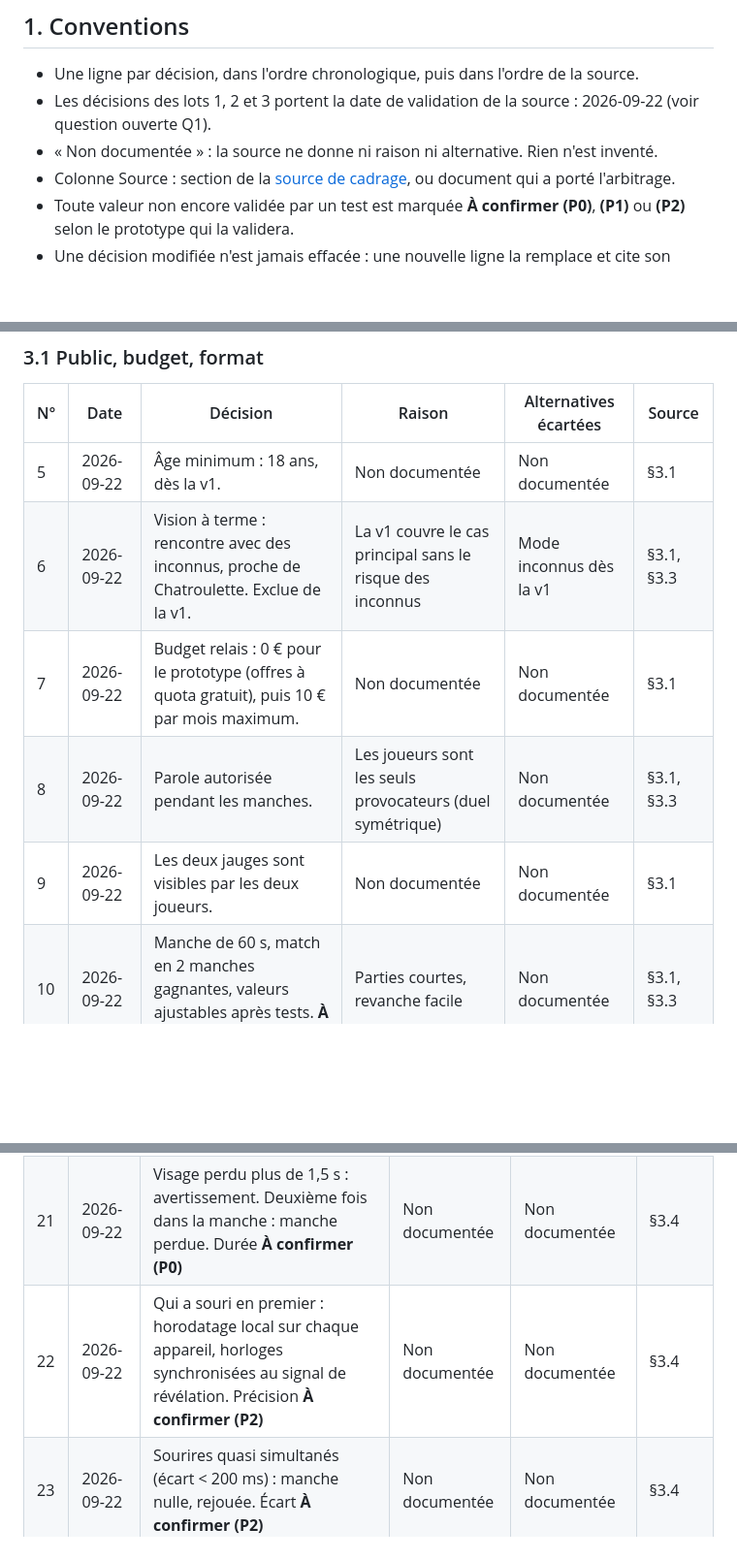
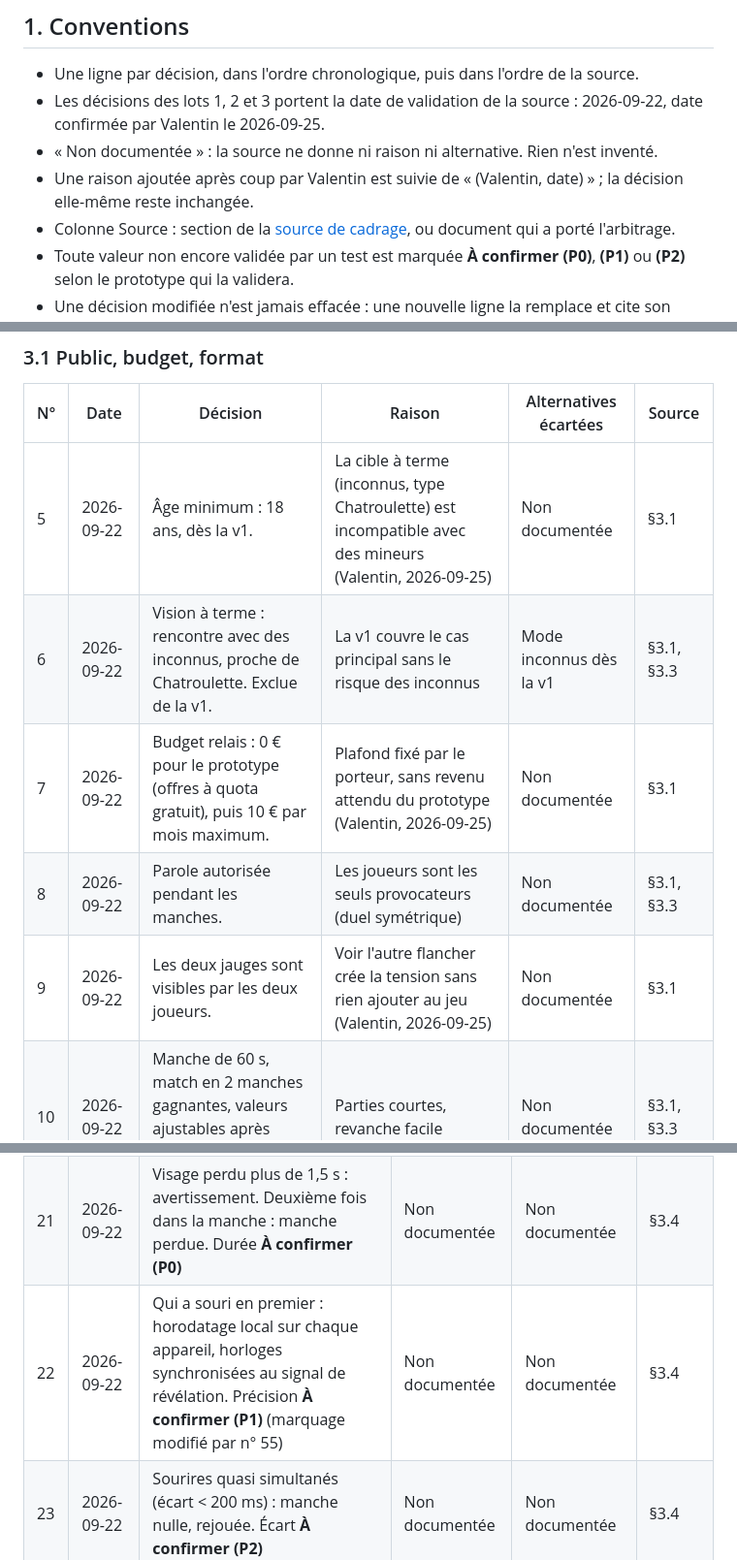
Before and after one commit to Vartax77/ne-souris-pas, a Markdown page: docs/D8-journal-decisions.md, 3 parts joined by grey strips. Shown at 97% size. GitHub-like rendering; blank space fills up the shorter version.

```diff
--- a/docs/D8-journal-decisions.md
+++ b/docs/D8-journal-decisions.md
@@ -11,8 +11,9 @@
 ## 1. Conventions
 
 - Une ligne par décision, dans l'ordre chronologique, puis dans l'ordre de la source.
-- Les décisions des lots 1, 2 et 3 portent la date de validation de la source : 2026-09-22 (voir question ouverte Q1).
+- Les décisions des lots 1, 2 et 3 portent la date de validation de la source : 2026-09-22, date confirmée par Valentin le 2026-09-25.
 - « Non documentée » : la source ne donne ni raison ni alternative. Rien n'est inventé.
+- Une raison ajoutée après coup par Valentin est suivie de « (Valentin, date) » ; la décision elle-même reste inchangée.
 - Colonne Source : section de la [source de cadrage](../sources/cadrage-lots-1-2-3.md), ou document qui a porté l'arbitrage.
 - Toute valeur non encore validée par un test est marquée **À confirmer (P0)**, **(P1)** ou **(P2)** selon le prototype qui la validera.
 - Une décision modifiée n'est jamais effacée : une nouvelle ligne la remplace et cite son numéro.
@@ -32,11 +33,11 @@
 
 | N° | Date | Décision | Raison | Alternatives écartées | Source |
 |---|---|---|---|---|---|
-| 5 | 2026-09-22 | Âge minimum : 18 ans, dès la v1. | Non documentée | Non documentée | §3.1 |
+| 5 | 2026-09-22 | Âge minimum : 18 ans, dès la v1. | La cible à terme (inconnus, type Chatroulette) est incompatible avec des mineurs (Valentin, 2026-09-25) | Non documentée | §3.1 |
 | 6 | 2026-09-22 | Vision à terme : rencontre avec des inconnus, proche de Chatroulette. Exclue de la v1. | La v1 couvre le cas principal sans le risque des inconnus | Mode inconnus dès la v1 | §3.1, §3.3 |
-| 7 | 2026-09-22 | Budget relais : 0 € pour le prototype (offres à quota gratuit), puis 10 € par mois maximum. | Non documentée | Non documentée | §3.1 |
+| 7 | 2026-09-22 | Budget relais : 0 € pour le prototype (offres à quota gratuit), puis 10 € par mois maximum. | Plafond fixé par le porteur, sans revenu attendu du prototype (Valentin, 2026-09-25) | Non documentée | §3.1 |
 | 8 | 2026-09-22 | Parole autorisée pendant les manches. | Les joueurs sont les seuls provocateurs (duel symétrique) | Non documentée | §3.1, §3.3 |
-| 9 | 2026-09-22 | Les deux jauges sont visibles par les deux joueurs. | Non documentée | Non documentée | §3.1 |
+| 9 | 2026-09-22 | Les deux jauges sont visibles par les deux joueurs. | Voir l'autre flancher crée la tension sans rien ajouter au jeu (Valentin, 2026-09-25) | Non documentée | §3.1 |
 | 10 | 2026-09-22 | Manche de 60 s, match en 2 manches gagnantes, valeurs ajustables après tests. **À confirmer (P2)** | Parties courtes, revanche facile | Non documentée | §3.1, §3.3 |
 
 ### 3.2 Plateforme
@@ -64,7 +65,7 @@
 | 19 | 2026-09-22 | Sourire détecté : mesure au-dessus du neutre de référence + seuil, maintenue au moins 400 ms. Seuil et durée **À confirmer (P0)** | Non documentée | Non documentée | §3.4 |
 | 20 | 2026-09-22 | Zone de doute (entre neutre et sourire) : aucune pénalité, la jauge du joueur monte. | Non documentée | Non documentée | §3.4 |
 | 21 | 2026-09-22 | Visage perdu plus de 1,5 s : avertissement. Deuxième fois dans la manche : manche perdue. Durée **À confirmer (P0)** | Non documentée | Non documentée | §3.4 |
-| 22 | 2026-09-22 | Qui a souri en premier : horodatage local sur chaque appareil, horloges synchronisées au signal de révélation. Précision **À confirmer (P2)** | Non documentée | Non documentée | §3.4 |
+| 22 | 2026-09-22 | Qui a souri en premier : horodatage local sur chaque appareil, horloges synchronisées au signal de révélation. Précision **À confirmer (P1)** (marquage modifié par n° 55) | Non documentée | Non documentée | §3.4 |
 | 23 | 2026-09-22 | Sourires quasi simultanés (écart < 200 ms) : manche nulle, rejouée. Écart **À confirmer (P2)** | Non documentée | Non documentée | §3.4 |
 | 24 | 2026-09-22 | Personne ne craque en 60 s : perd celui dont la jauge est montée le plus haut pendant la manche. Précisée par n° 49. | Non documentée | Non documentée | §3.4 |
 | 25 | 2026-09-22 | Preuve : arrêt sur image sur les deux écrans au moment de la détection, sans enregistrement. | Non documentée | Clip vidéo (v2, n° 32) | §3.4 |
```
Also changed, not shown: other parts of docs/D8-journal-decisions.md (+7 -4 lines), docs/D1-note-de-cadrage.md (+24 -11 lines).
